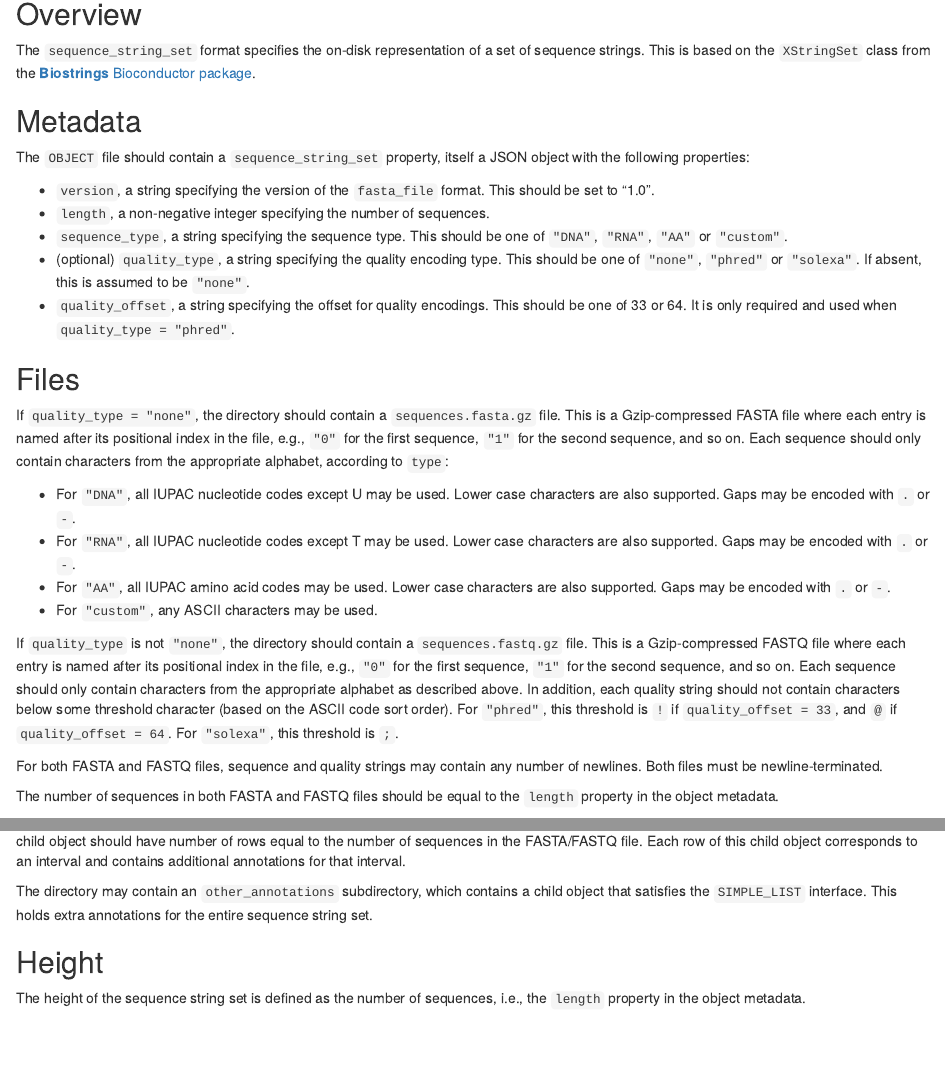
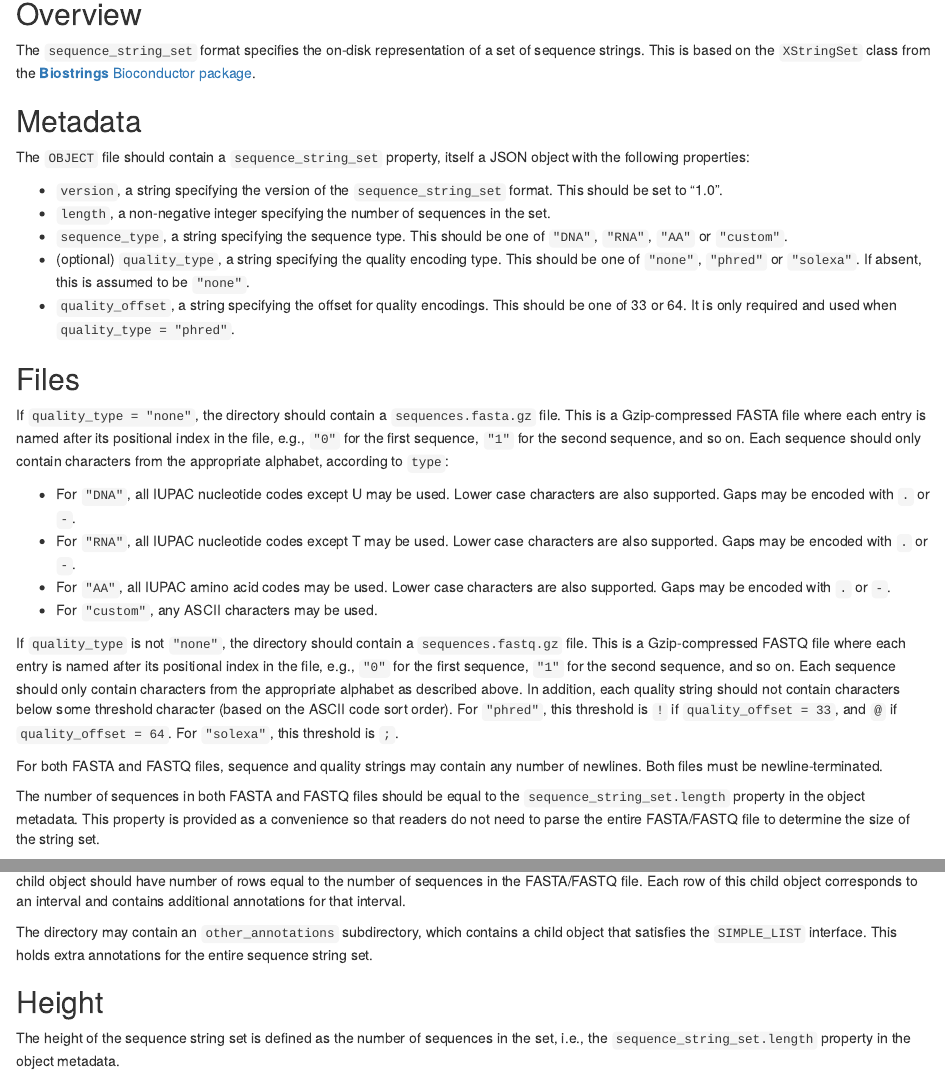
Before and after one commit to ArtifactDB/takane, an R Markdown document (docs/specifications/sequence_string_set.Rmd): the page in a window 1100 px wide, from 80 px down, and a second part further down, joined at a grey line. Rendered offline with R 4.5, knitr and Pandoc, with nearby package versions.

Commit message:
Mention the purpose of 'length' for sequence_string_sets.

````diff
--- a/docs/specifications/sequence_string_set.Rmd
+++ b/docs/specifications/sequence_string_set.Rmd
@@ -18,11 +18,11 @@ This is based on the `XStringSet` class from the [**Biostrings** Bioconductor pa
 
 The `OBJECT` file should contain a `sequence_string_set` property, itself a JSON object with the following properties:
 
-- `version`, a string specifying the version of the `fasta_file` format.
+- `version`, a string specifying the version of the `sequence_string_set` format.
 ```{r, results="asis", echo=FALSE}
 cat("  This should be set to \"", as.character(.version), "\".", sep="")
 ```
-- `length`, a non-negative integer specifying the number of sequences.
+- `length`, a non-negative integer specifying the number of sequences in the set.
 - `sequence_type`, a string specifying the sequence type.
   This should be one of `"DNA"`, `"RNA"`, `"AA"` or `"custom"`.
 - (optional) `quality_type`, a string specifying the quality encoding type.
@@ -59,7 +59,8 @@ For `"solexa"`, this threshold is `;`.
 For both FASTA and FASTQ files, sequence and quality strings may contain any number of newlines.
 Both files must be newline-terminated.
 
-The number of sequences in both FASTA and FASTQ files should be equal to the `length` property in the object metadata.
+The number of sequences in both FASTA and FASTQ files should be equal to the `sequence_string_set.length` property in the object metadata.
+This property is provided as a convenience so that readers do not need to parse the entire FASTA/FASTQ file to determine the size of the string set.
 
 The directory may contain a `sequence_annotations` subdirectory, which contains a child object that satisfies the `DATA_FRAME` interface.
 This child object should have number of rows equal to the number of sequences in the FASTA/FASTQ file.
@@ -70,4 +71,4 @@ This holds extra annotations for the entire sequence string set.
 
 ## Height
 
-The height of the sequence string set is defined as the number of sequences, i.e., the `length` property in the object metadata.
+The height of the sequence string set is defined as the number of sequences in the set, i.e., the `sequence_string_set.length` property in the object metadata.
````
